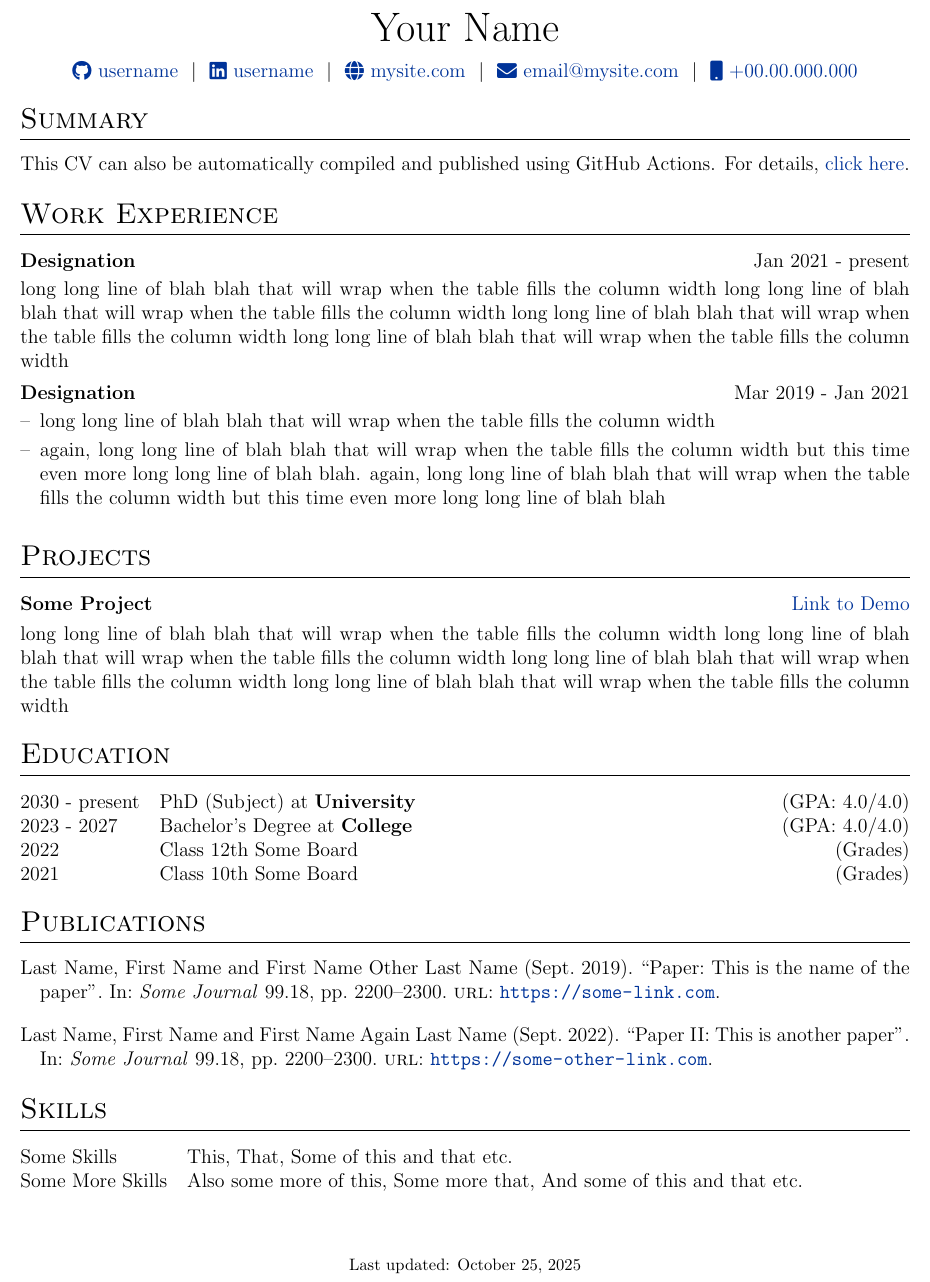
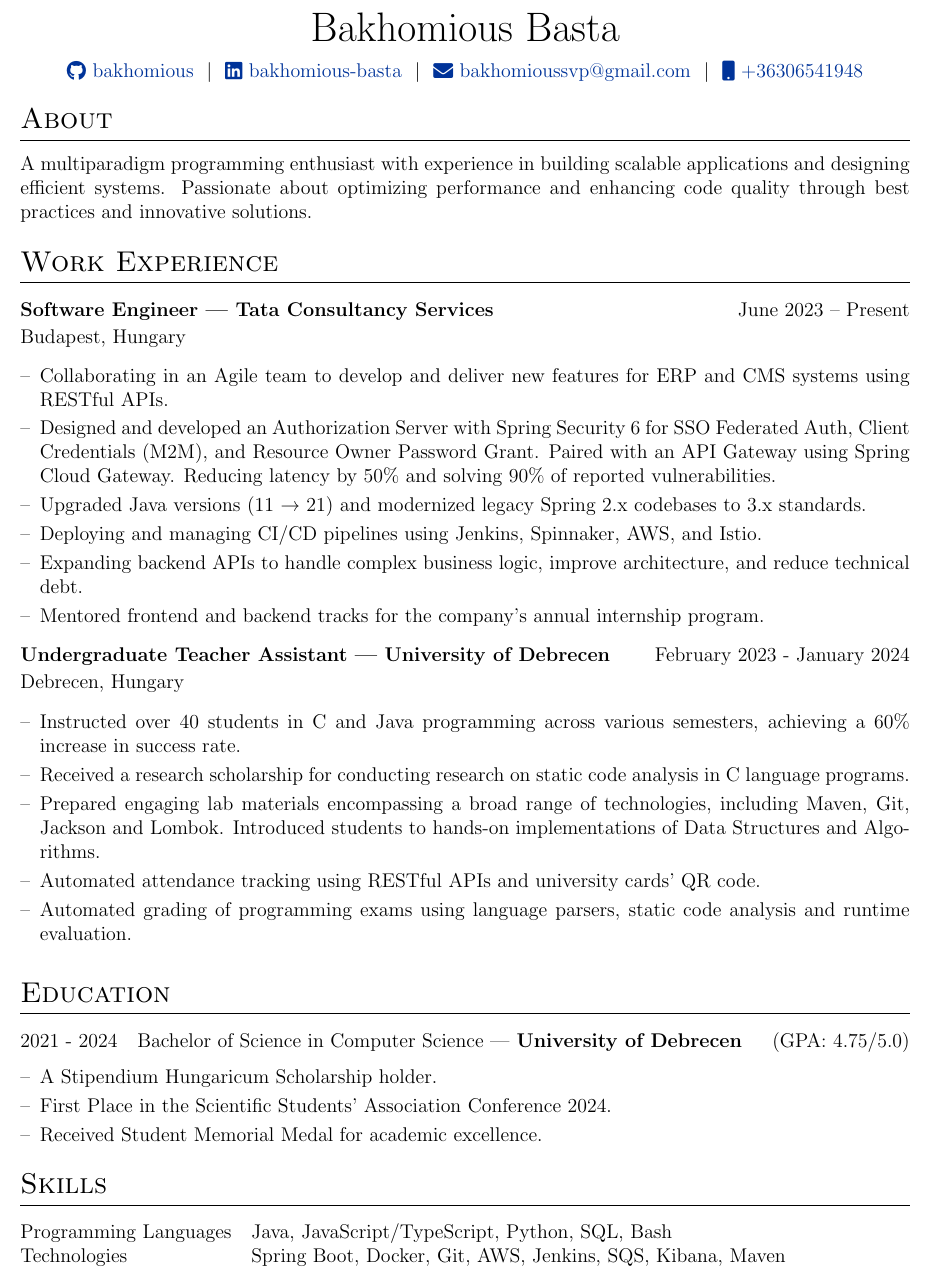
Before and after one commit to Bakhomious/bakhcv, a LaTeX CV (cv.tex): part of the page, cut at the place of the change. Compiled offline with pdfLaTeX.

Commit message:
Update CV

```diff
--- a/cv.tex
+++ b/cv.tex
@@ -108,10 +108,11 @@
     {
     }
 
-\newenvironment{joblong}[2]
+\newenvironment{joblong}[3]
     {
     \begin{tabularx}{\linewidth}{@{}l X r@{}}
-    \textbf{#1} & \hfill &  #2 \\[3.75pt]
+    \textbf{#1} & \hfill &  #2 \\[1.75pt]
+    {#3} & & \\[9.75pt]
     \end{tabularx}
     \begin{minipage}[t]{\linewidth}
     \begin{itemize}[nosep,after=\strut, leftmargin=1em, itemsep=3pt,label=--]
@@ -142,12 +143,11 @@
 % \end{tabularx}
 
 \begin{tabularx}{\linewidth}{@{} C @{}}
-\Huge{Your Name} \\[7.5pt]
-\href{https://github.com/username}{\raisebox{-0.05\height}\faGithub\ username} \ $|$ \
-\href{https://linkedin.com/in/username}{\raisebox{-0.05\height}\faLinkedin\ username} \ $|$ \
-\href{https://mysite.com}{\raisebox{-0.05\height}\faGlobe \ mysite.com} \ $|$ \
-\href{mailto:email@mysite.com}{\raisebox{-0.05\height}\faEnvelope \ email@mysite.com} \ $|$ \
-\href{tel:+000000000000}{\raisebox{-0.05\height}\faMobile \ +00.00.000.000} \\
+\Huge{Bakhomious Basta} \\[7.5pt]
+\href{https://github.com/bakhomious}{\raisebox{-0.05\height}\faGithub\ bakhomious} \ $|$ \
+\href{https://linkedin.com/in/bakhomious-basta}{\raisebox{-0.05\height}\faLinkedin\ bakhomious-basta} \ $|$ \
+\href{mailto:bakhomioussvp@gmail.com}{\raisebox{-0.05\height}\faEnvelope \ bakhomioussvp@gmail.com} \ $|$ \
+\href{tel:+36306541948}{\raisebox{-0.05\height}\faMobile \ +36306541948} \\
 \end{tabularx}
 
 %----------------------------------------------------------------------------------------
@@ -155,63 +155,60 @@
 %----------------------------------------------------------------------------------------
 
 %Interests/ Keywords/ Summary
-\section{Summary}
-This CV can also be automatically compiled and published using GitHub Actions. For details, \href{https://github.com/jitinnair1/autoCV}{click here}.
+\section{About}
+
+A multiparadigm programming enthusiast with experience in building scalable applications and designing efficient systems.
+Passionate about optimizing performance and enhancing code quality through best practices and innovative solutions.
 
 %Experience
 \section{Work Experience}
 
-\begin{jobshort}{Designation}{Jan 2021 - present}
-long long line of blah blah that will wrap when the table fills the column width long long line of blah blah that will wrap when the table fills the column width long long line of blah blah that will wrap when the table fills the column width long long line of blah blah that will wrap when the table fills the column width
-\end{jobshort}
-
-
-\begin{joblong}{Designation}{Mar 2019 - Jan 2021}
-\item long long line of blah blah that will wrap when the table fills the column width
-\item again, long long line of blah blah that will wrap when the table fills the column width but this time even more long long line of blah blah. again, long long line of blah blah that will wrap when the table fills the column width but this time even more long long line of blah blah
+\begin{joblong}
+    {Software Engineer | Tata Consultancy Services}
+    {June 2023 -- Present}
+    {Budapest, Hungary}
+\item Collaborating in an Agile team to develop and deliver new features for ERP and CMS systems using RESTful APIs.
+\item Designed and developed an Authorization Server with Spring Security 6 for SSO Federated Auth, Client Credentials (M2M), and Resource Owner Password Grant. Paired with an API Gateway using Spring Cloud Gateway. Reducing latency by 50\% and solving 90\% of reported vulnerabilities.
+\item Upgraded Java versions (11 → 21) and modernized legacy Spring 2.x codebases to 3.x standards.
+\item Deploying and managing CI/CD pipelines using Jenkins, Spinnaker, AWS, and Istio.
+\item Expanding backend APIs to handle complex business logic, improve architecture, and reduce technical debt.
+\item Mentored frontend and backend tracks for the company's annual internship program.
 \end{joblong}
 
-%Projects
-\section{Projects}
-
-\begin{tabularx}{\linewidth}{ @{}l r@{} }
-\textbf{Some Project} & \hfill \href{https://some-link.com}{Link to Demo} \\[3.75pt]
-\multicolumn{2}{@{}X@{}}{long long line of blah blah that will wrap when the table fills the column width long long line of blah blah that will wrap when the table fills the column width long long line of blah blah that will wrap when the table fills the column width long long line of blah blah that will wrap when the table fills the column width}  \\
-\end{tabularx}
+\begin{joblong}
+    {Undergraduate Teacher Assistant | University of Debrecen}
+    {February 2023 - January 2024}
+    {Debrecen, Hungary}
+\item Instructed over 40 students in C and Java programming across various semesters, achieving a 60\% increase in success rate.
+\item Received a research scholarship for conducting research on static code analysis in C language programs.
+\item Prepared engaging lab materials encompassing a broad range of technologies, including Maven, Git, Jackson and Lombok. Introduced students to hands-on implementations of Data Structures and Algorithms.
+\item Automated attendance tracking using RESTful APIs and university cards' QR code.
+\item Automated grading of programming exams using language parsers, static code analysis and runtime evaluation.
+\end{joblong}
 
 %----------------------------------------------------------------------------------------
 %	EDUCATION
 %----------------------------------------------------------------------------------------
 \section{Education}
 \begin{tabularx}{\linewidth}{@{}l X@{}}
-2030 - present & PhD (Subject) at \textbf{University} \hfill \normalsize (GPA: 4.0/4.0) \\
-
-2023 - 2027 & Bachelor's Degree at \textbf{College} \hfill (GPA: 4.0/4.0) \\
-
-2022 & Class 12th Some Board \hfill  (Grades) \\
-
-2021 & Class 10th Some Board \hfill  (Grades) \\
+2021 - 2024 & Bachelor of Science in Computer Science | \textbf{University of Debrecen} \hfill (GPA: 4.75/5.0) \\
 \end{tabularx}
-
-%----------------------------------------------------------------------------------------
-%	PUBLICATIONS
-%----------------------------------------------------------------------------------------
-\section{Publications}
-\begin{refsection}[citations.bib]
-\nocite{*}
-\printbibliography[heading=none]
-\end{refsection}
+\begin{itemize}[nosep,after=\strut, leftmargin=1em, itemsep=3pt,label=--]
+\item A Stipendium Hungaricum Scholarship holder.
+\item First Place in the Scientific Students' Association Conference 2024.
+\item Received Student Memorial Medal for academic excellence.
+\end{itemize}
 
 %----------------------------------------------------------------------------------------
 %	SKILLS
 %----------------------------------------------------------------------------------------
 \section{Skills}
 \begin{tabularx}{\linewidth}{@{}l X@{}}
-Some Skills &  \normalsize{This, That, Some of this and that etc.}\\
-Some More Skills  &  \normalsize{Also some more of this, Some more that, And some of this and that etc.}\\
+Programming Languages &  \normalsize{Java, JavaScript/TypeScript, Python, SQL, Bash}\\
+Technologies  &  \normalsize{Spring Boot, Docker, Git, AWS, Jenkins, SQS, Kibana, Maven}\\
 \end{tabularx}
 
-\vfill
-\center{\footnotesize Last updated: \today}
+% \vfill
+% \center{\footnotesize Last updated: \today}
 
 \end{document}
```
Also changed, not shown: 1 other file.
